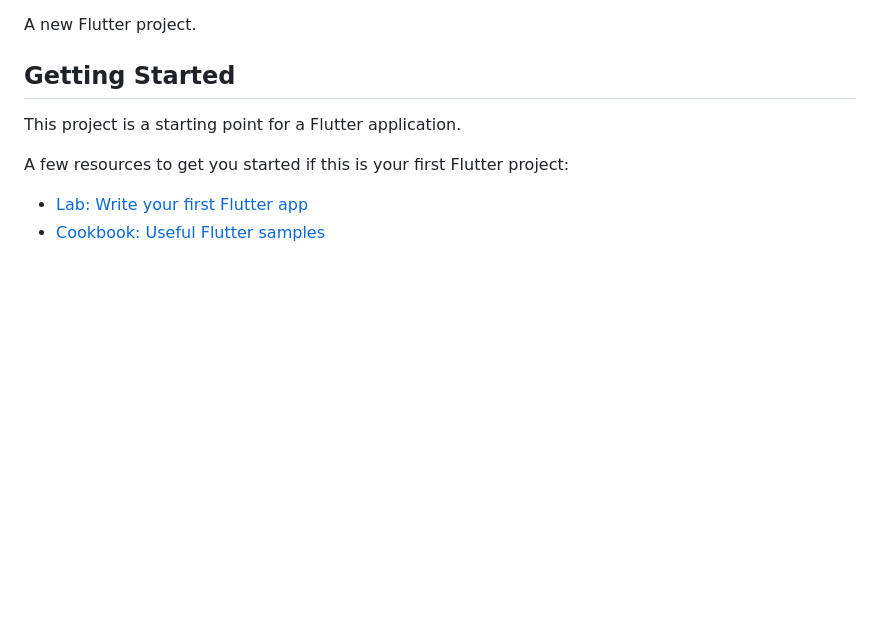
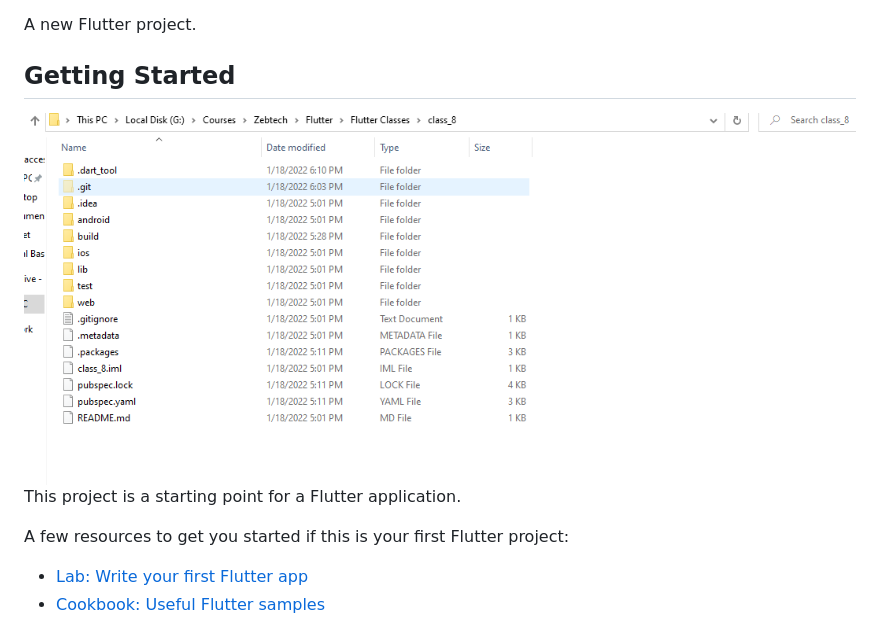
Before and after one commit to MuhammadZubair786/Zebetch_Flutter_Classes, a Markdown page: README.md, the part around the change. Drawn GitHub-style; pictures changed too: assets/Capture.PNG (added); blank space fills up the shorter version.

```diff
--- a/README.md
+++ b/README.md
@@ -3,6 +3,7 @@
 A new Flutter project.
 
 ## Getting Started
+<img src="./assets/Capture.PNG">
 
 This project is a starting point for a Flutter application.
 
```
Also changed, not shown: 1 other file.
